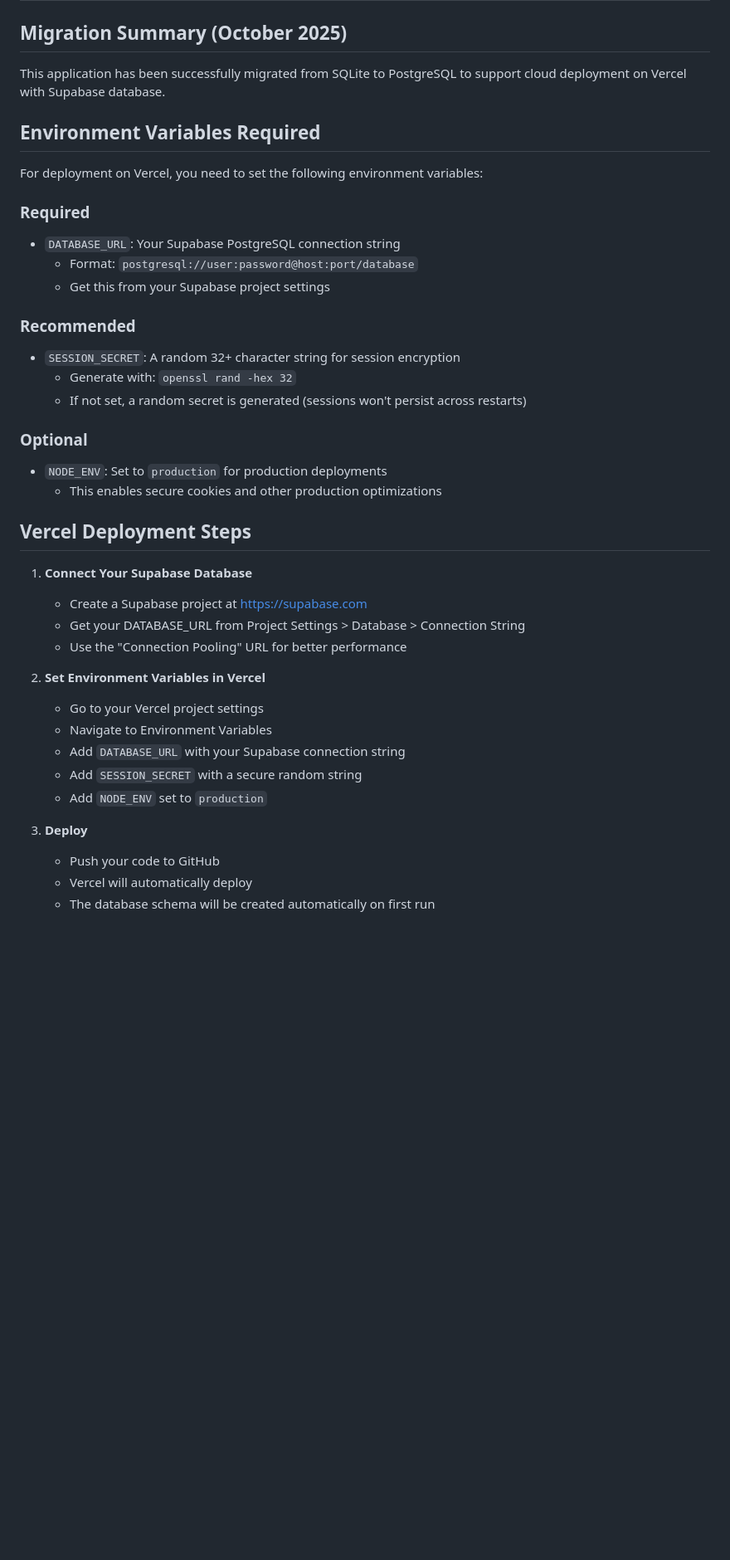
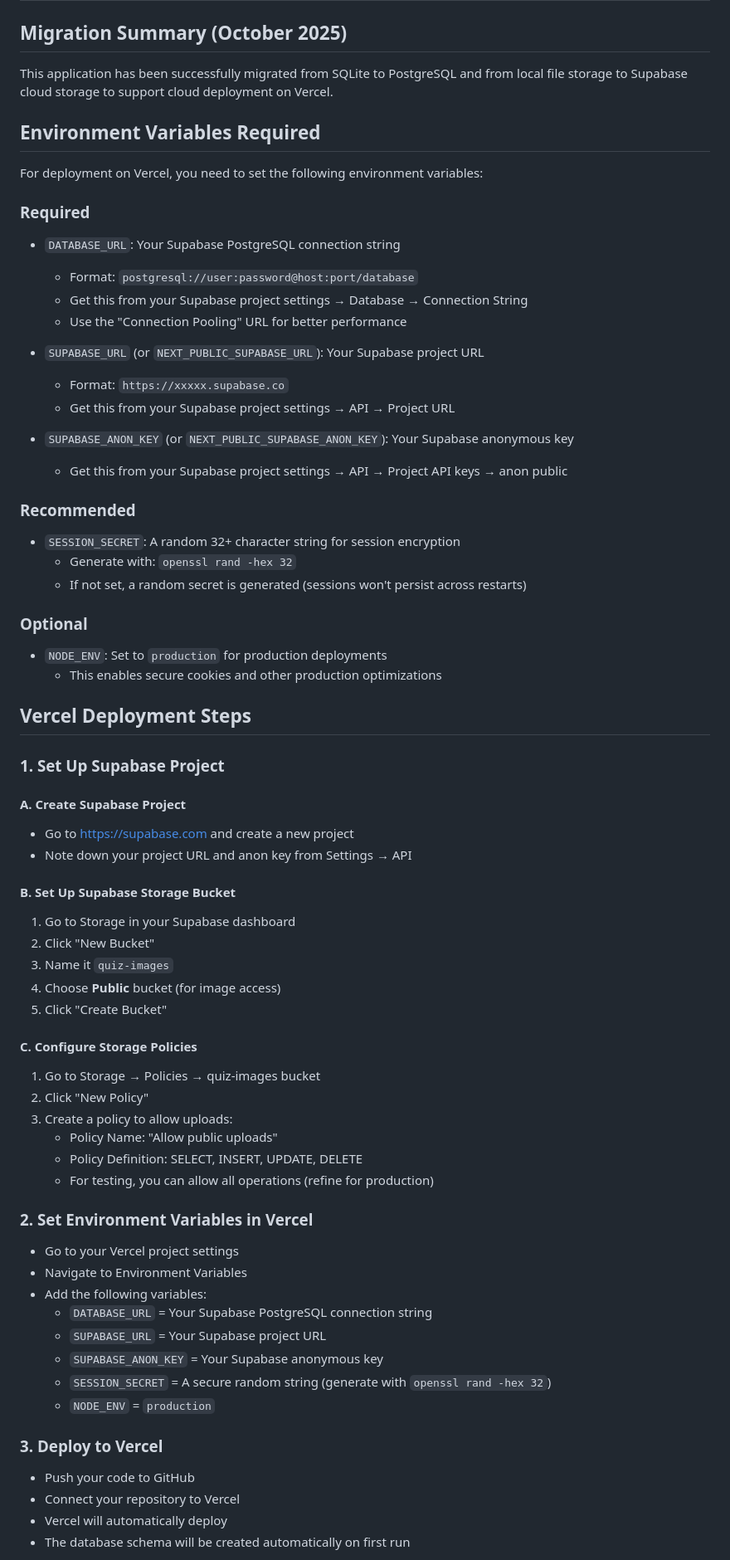
Before and after one commit to MO-cyber-crypto/khbach, a Markdown page: DEPLOYMENT_GUIDE.md, the part around one of its changes. Shown at 83% size. Rendered like a GitHub page; blank space fills up the shorter version.

```diff
--- a/DEPLOYMENT_GUIDE.md
+++ b/DEPLOYMENT_GUIDE.md
@@ -2,7 +2,7 @@
 
 ## Migration Summary (October 2025)
 
-This application has been successfully migrated from SQLite to PostgreSQL to support cloud deployment on Vercel with Supabase database.
+This application has been successfully migrated from SQLite to PostgreSQL and from local file storage to Supabase cloud storage to support cloud deployment on Vercel.
 
 ## Environment Variables Required
 
@@ -11,7 +11,15 @@ For deployment on Vercel, you need to set the following environment variables:
 ### Required
 - `DATABASE_URL`: Your Supabase PostgreSQL connection string
   - Format: `postgresql://user:password@host:port/database`
-  - Get this from your Supabase project settings
+  - Get this from your Supabase project settings → Database → Connection String
+  - Use the "Connection Pooling" URL for better performance
+
+- `SUPABASE_URL` (or `NEXT_PUBLIC_SUPABASE_URL`): Your Supabase project URL
+  - Format: `https://xxxxx.supabase.co`
+  - Get this from your Supabase project settings → API → Project URL
+
+- `SUPABASE_ANON_KEY` (or `NEXT_PUBLIC_SUPABASE_ANON_KEY`): Your Supabase anonymous key
+  - Get this from your Supabase project settings → API → Project API keys → anon public
 
 ### Recommended
 - `SESSION_SECRET`: A random 32+ character string for session encryption
@@ -24,20 +32,40 @@ For deployment on Vercel, you need to set the following environment variables:
 
 ## Vercel Deployment Steps
 
-1. **Connect Your Supabase Database**
-   - Create a Supabase project at https://supabase.com
-   - Get your DATABASE_URL from Project Settings > Database > Connection String
-   - Use the "Connection Pooling" URL for better performance
+### 1. Set Up Supabase Project
 
-2. **Set Environment Variables in Vercel**
+#### A. Create Supabase Project
+- Go to https://supabase.com and create a new project
+- Note down your project URL and anon key from Settings → API
+
+#### B. Set Up Supabase Storage Bucket
+1. Go to Storage in your Supabase dashboard
+2. Click "New Bucket"
+3. Name it `quiz-images`
+4. Choose **Public** bucket (for image access)
+5. Click "Create Bucket"
+
+#### C. Configure Storage Policies
+1. Go to Storage → Policies → quiz-images bucket
+2. Click "New Policy"
+3. Create a policy to allow uploads:
+   - Policy Name: "Allow public uploads"
+   - Policy Definition: SELECT, INSERT, UPDATE, DELETE
+   - For testing, you can allow all operations (refine for production)
+
+### 2. Set Environment Variables in Vercel
    - Go to your Vercel project settings
    - Navigate to Environment Variables
-   - Add `DATABASE_URL` with your Supabase connection string
-   - Add `SESSION_SECRET` with a secure random string
-   - Add `NODE_ENV` set to `production`
+   - Add the following variables:
+     - `DATABASE_URL` = Your Supabase PostgreSQL connection string
+     - `SUPABASE_URL` = Your Supabase project URL
+     - `SUPABASE_ANON_KEY` = Your Supabase anonymous key
+     - `SESSION_SECRET` = A secure random string (generate with `openssl rand -hex 32`)
+     - `NODE_ENV` = `production`
 
-3. **Deploy**
+### 3. Deploy to Vercel
    - Push your code to GitHub
+   - Connect your repository to Vercel
    - Vercel will automatically deploy
    - The database schema will be created automatically on first run
 
```
Also changed, not shown: other parts of DEPLOYMENT_GUIDE.md (+22 -2 lines), replit.md (+19 -6 lines).
